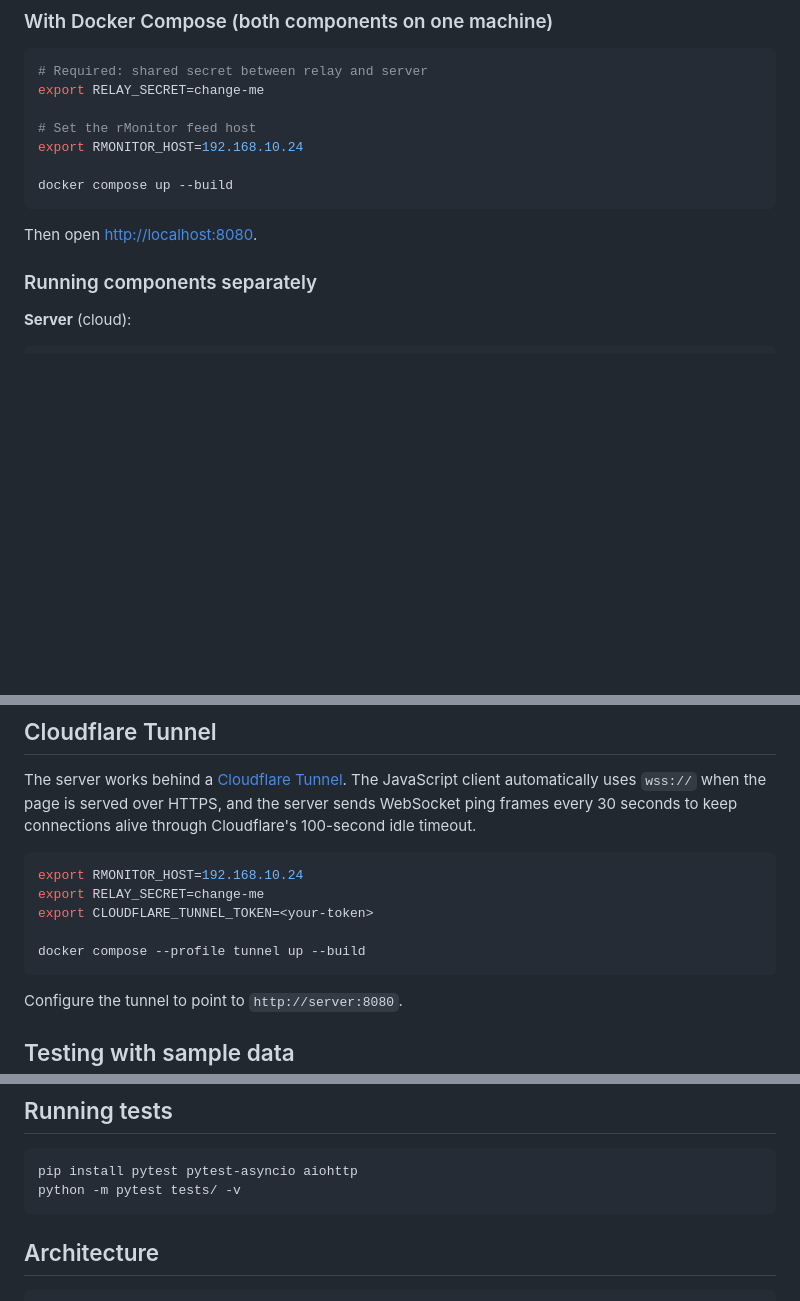
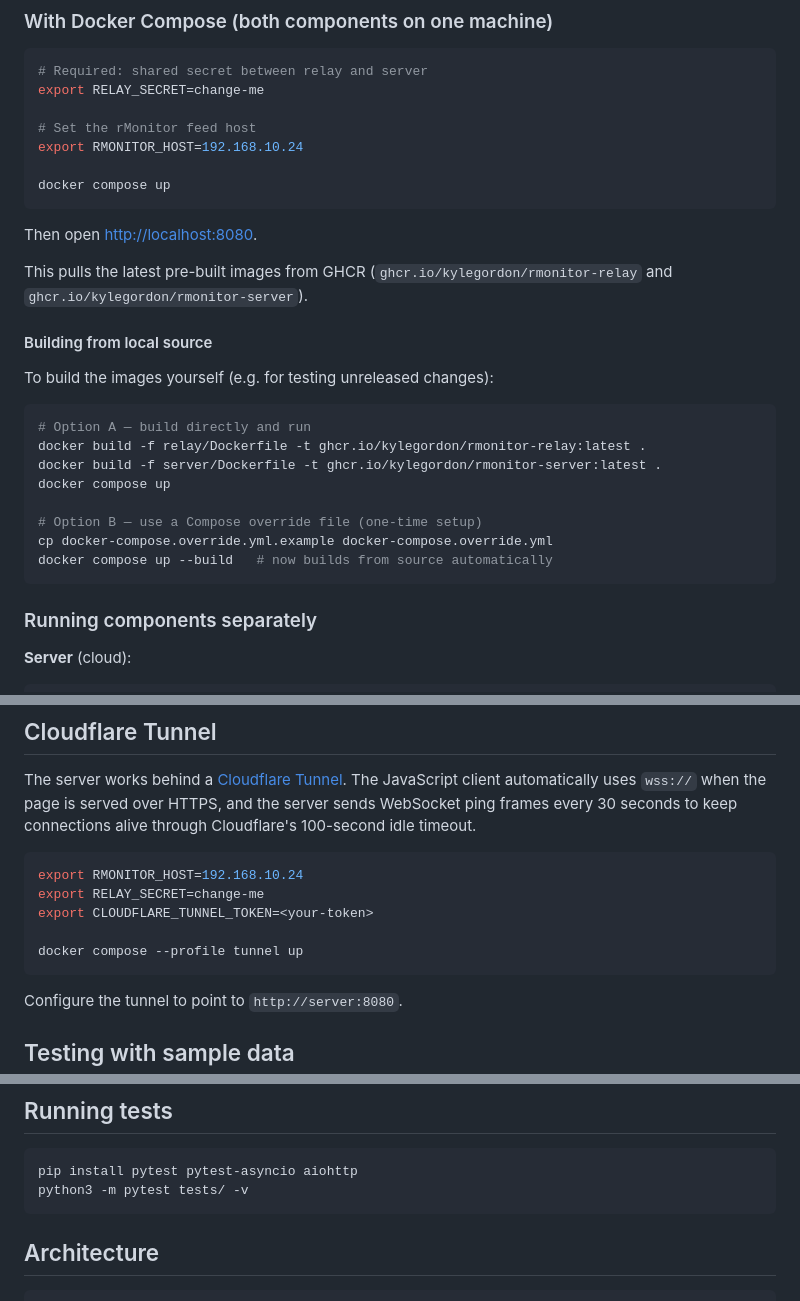
Before and after one commit to kylegordon/rmonitor, a Markdown page: README.md, 3 parts joined by grey strips. Rendered like a GitHub page; blank space fills up the shorter version.

Commit message:
Update README: GHCR images, local build instructions, python3 test command
- Quick start now uses 'docker compose up' (pulls from GHCR) rather
  than 'docker compose up --build' (which no longer works without build:
  contexts in the compose file)
- Document both local build options: direct docker build and the
  docker-compose.override.yml.example approach
- Remove --build from the Cloudflare Tunnel example
- Fix test command: python3 -m pytest (not python)

Co-authored-by: Copilot <223556219+Copilot@users.noreply.github.com>

````diff
--- a/README.md
+++ b/README.md
@@ -32,10 +32,28 @@ export RELAY_SECRET=change-me
 # Set the rMonitor feed host
 export RMONITOR_HOST=192.168.10.24
 
-docker compose up --build
+docker compose up
 ```
 
 Then open <http://localhost:8080>.
+
+This pulls the latest pre-built images from GHCR
+(`ghcr.io/kylegordon/rmonitor-relay` and `ghcr.io/kylegordon/rmonitor-server`).
+
+#### Building from local source
+
+To build the images yourself (e.g. for testing unreleased changes):
+
+```bash
+# Option A — build directly and run
+docker build -f relay/Dockerfile -t ghcr.io/kylegordon/rmonitor-relay:latest .
+docker build -f server/Dockerfile -t ghcr.io/kylegordon/rmonitor-server:latest .
+docker compose up
+
+# Option B — use a Compose override file (one-time setup)
+cp docker-compose.override.yml.example docker-compose.override.yml
+docker compose up --build   # now builds from source automatically
+```
 
 ### Running components separately
 
@@ -112,7 +130,7 @@ export RMONITOR_HOST=192.168.10.24
 export RELAY_SECRET=change-me
 export CLOUDFLARE_TUNNEL_TOKEN=<your-token>
 
-docker compose --profile tunnel up --build
+docker compose --profile tunnel up
 ```
 
 Configure the tunnel to point to `http://server:8080`.
@@ -136,7 +154,7 @@ python rmonitor_send.py
 
 ```bash
 pip install pytest pytest-asyncio aiohttp
-python -m pytest tests/ -v
+python3 -m pytest tests/ -v
 ```
 
 ## Architecture
````
